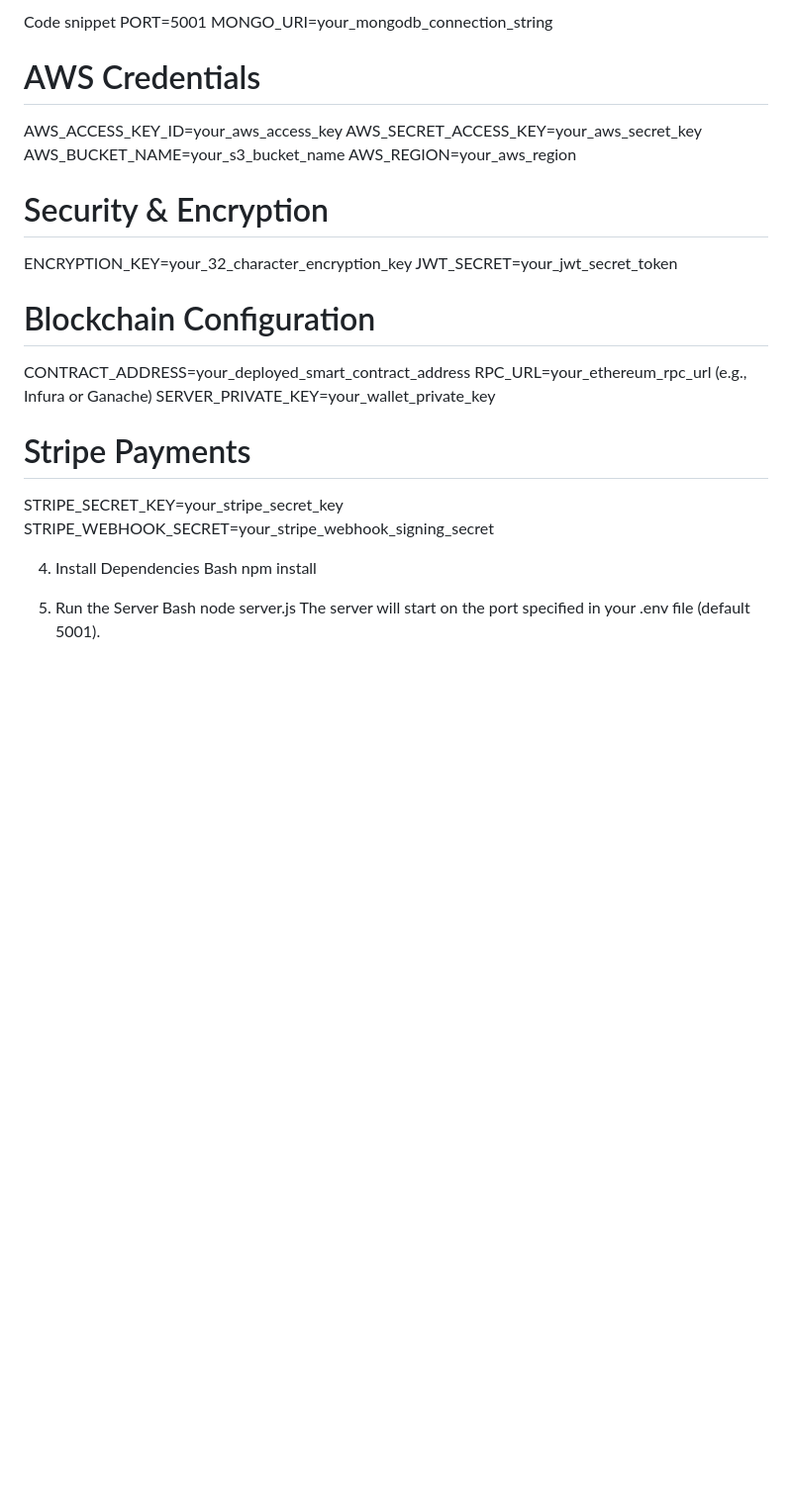
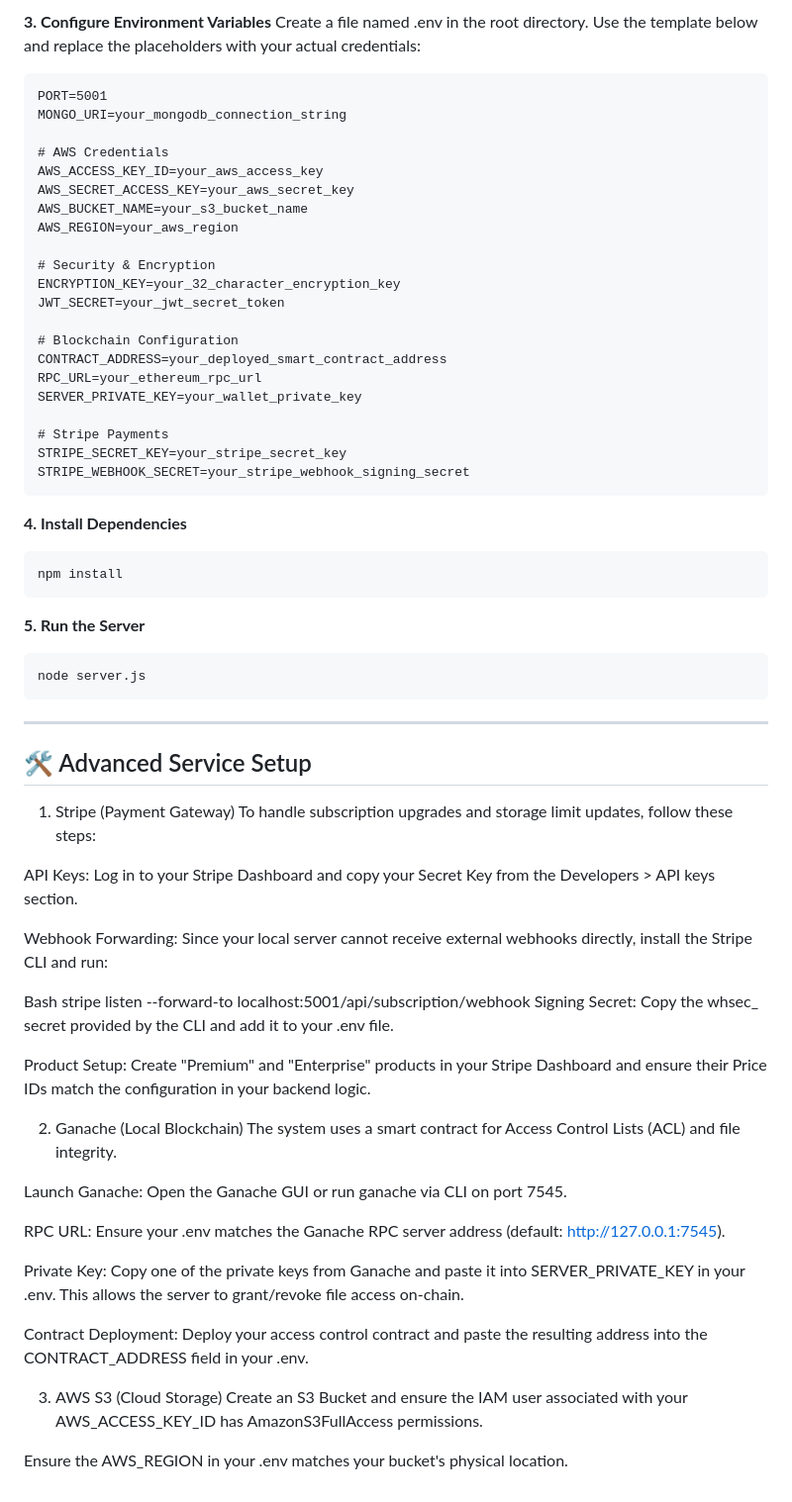
Before and after one commit to 27cv/Blockchain-Cloud-Database-System, a Markdown page: README.md, the part around one of its changes. Shown at 99% size. GitHub-like rendering; blank space fills up the shorter version.

````diff
--- a/README.md
+++ b/README.md
@@ -75,5 +79,8 @@ Create a file named .env in the root directory. Do not share this file. Use the
 
-Code snippet
+**3. Configure Environment Variables**
+Create a file named .env in the root directory. Use the template below and replace the placeholders with your actual credentials:
+
+```text
 PORT=5001
 MONGO_URI=your_mongodb_connection_string
 
@@ -89,18 +96,55 @@ JWT_SECRET=your_jwt_secret_token
 
 # Blockchain Configuration
 CONTRACT_ADDRESS=your_deployed_smart_contract_address
-RPC_URL=your_ethereum_rpc_url (e.g., Infura or Ganache)
+RPC_URL=your_ethereum_rpc_url
 SERVER_PRIVATE_KEY=your_wallet_private_key
 
 # Stripe Payments
 STRIPE_SECRET_KEY=your_stripe_secret_key
 STRIPE_WEBHOOK_SECRET=your_stripe_webhook_signing_secret
+```
 
-4. Install Dependencies
+**4. Install Dependencies**
+
+```text
+npm install
+```
+
+**5. Run the Server**
+
+```text
+node server.js
+```
+
+---
+
+## 🛠️ Advanced Service Setup
+
+1. Stripe (Payment Gateway)
+To handle subscription upgrades and storage limit updates, follow these steps:
+
+API Keys: Log in to your Stripe Dashboard and copy your Secret Key from the Developers > API keys section.
+
+Webhook Forwarding: Since your local server cannot receive external webhooks directly, install the Stripe CLI and run:
+
 Bash
-npm install
+stripe listen --forward-to localhost:5001/api/subscription/webhook
+Signing Secret: Copy the whsec_ secret provided by the CLI and add it to your .env file.
 
-6. Run the Server
-Bash
-node server.js
-The server will start on the port specified in your .env file (default 5001).
+Product Setup: Create "Premium" and "Enterprise" products in your Stripe Dashboard and ensure their Price IDs match the configuration in your backend logic.
+
+2. Ganache (Local Blockchain)
+The system uses a smart contract for Access Control Lists (ACL) and file integrity.
+
+Launch Ganache: Open the Ganache GUI or run ganache via CLI on port 7545.
+
+RPC URL: Ensure your .env matches the Ganache RPC server address (default: http://127.0.0.1:7545).
+
+Private Key: Copy one of the private keys from Ganache and paste it into SERVER_PRIVATE_KEY in your .env. This allows the server to grant/revoke file access on-chain.
+
+Contract Deployment: Deploy your access control contract and paste the resulting address into the CONTRACT_ADDRESS field in your .env.
+
+3. AWS S3 (Cloud Storage)
+Create an S3 Bucket and ensure the IAM user associated with your AWS_ACCESS_KEY_ID has AmazonS3FullAccess permissions.
+
+Ensure the AWS_REGION in your .env matches your bucket's physical location.
````
Also changed, not shown: other parts of README.md (+33 -29 lines).
